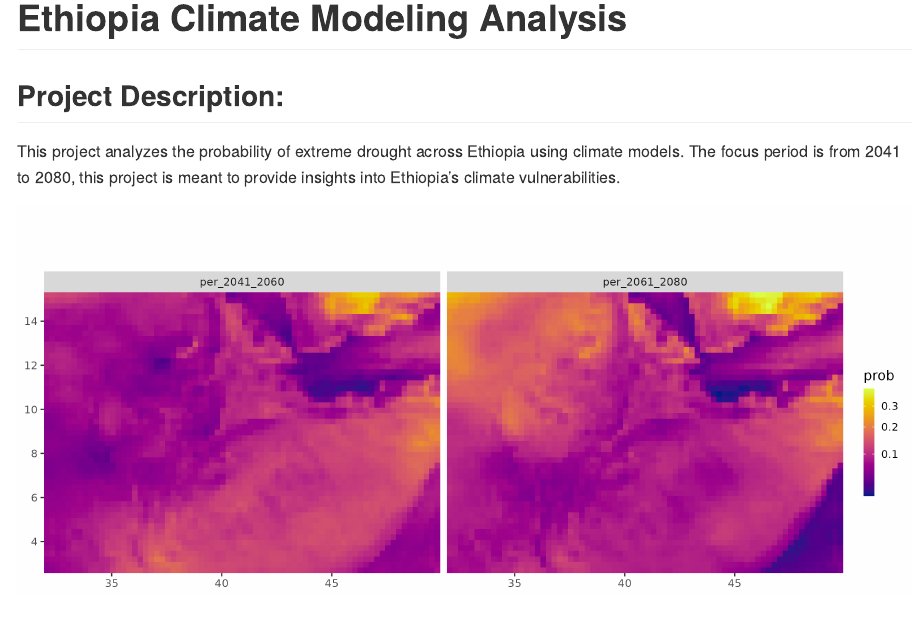
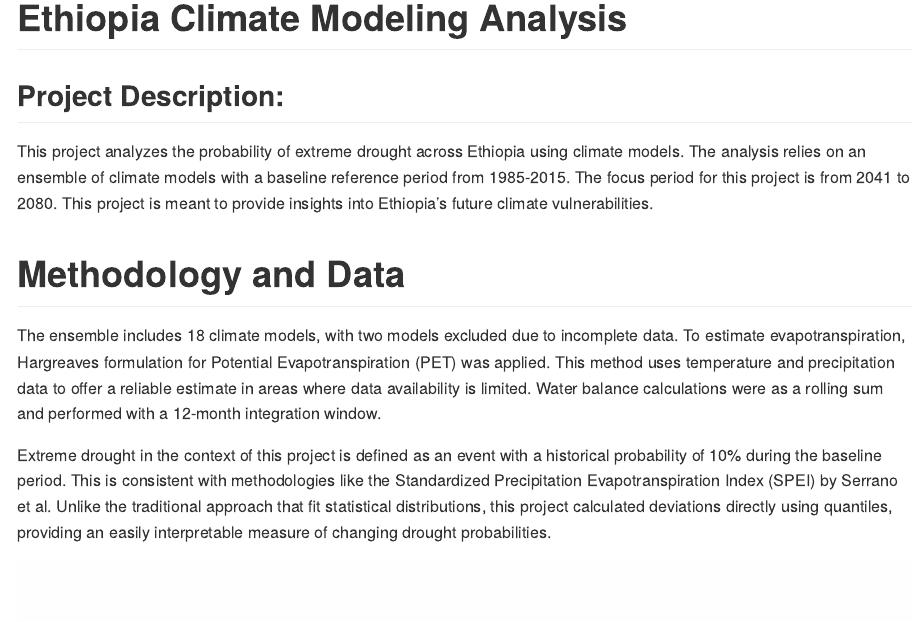
Before and after one commit to patrickfedor/drought_ethiopia, a Quarto document (README.qmd): the page in a window 1100 px wide, from its top. The pictures show the output file README.md that the author committed with the source, drawn offline in the style of GitHub.

Commit message:
Edited the project description

````diff
--- a/README.qmd
+++ b/README.qmd
@@ -12,7 +12,12 @@ fig-path: "figures/"
 
 ## Project Description:
 
-This project analyzes the probability of extreme drought across Ethiopia using climate models. The focus period is from 2041 to 2080, this project is meant to provide insights into Ethiopia's climate vulnerabilities.
+This project analyzes the probability of extreme drought across Ethiopia using climate models. The analysis relies on an ensemble of climate models with a baseline reference period from 1985-2015. The focus period for this project is from 2041 to 2080. This project is meant to provide insights into Ethiopia's future climate vulnerabilities.
+
+# Methodology and Data
+The ensemble includes 18 climate models, with two models excluded due to incomplete data. To estimate evapotranspiration, Hargreaves formulation for Potential Evapotranspiration (PET) was applied. This method uses temperature and precipitation data to offer a reliable estimate in areas where data availability is limited. Water balance calculations were as a rolling sum and performed with a 12-month integration window.
+
+Extreme drought in the context of this project is defined as an event with a historical probability of 10% during the baseline period. This  is consistent with methodologies like the Standardized Precipitation Evapotranspiration Index (SPEI) by Serrano et al. Unlike the traditional approach that fit statistical distributions, this project calculated deviations directly using quantiles, providing an easily interpretable measure of changing drought probabilities.
 
 ```{r}
 # Load Libraries
````
Also changed, not shown: README.md.
